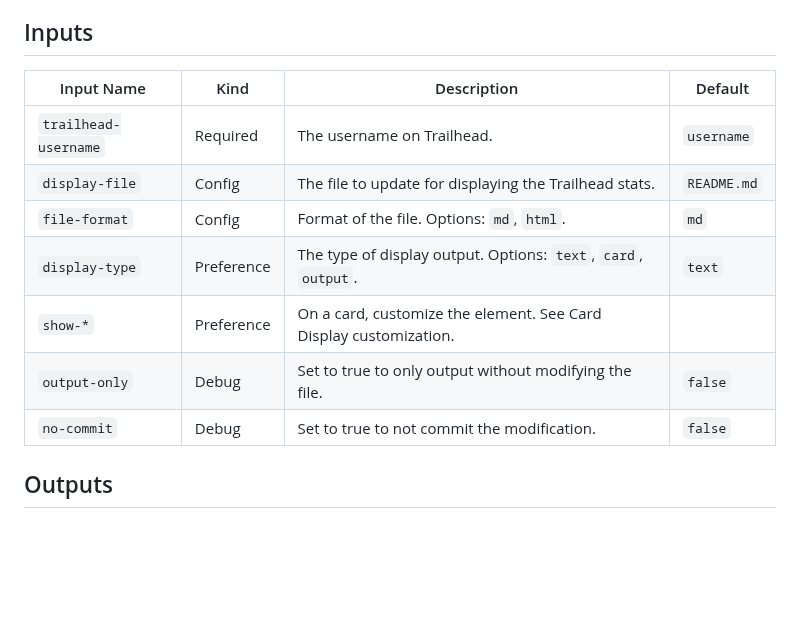
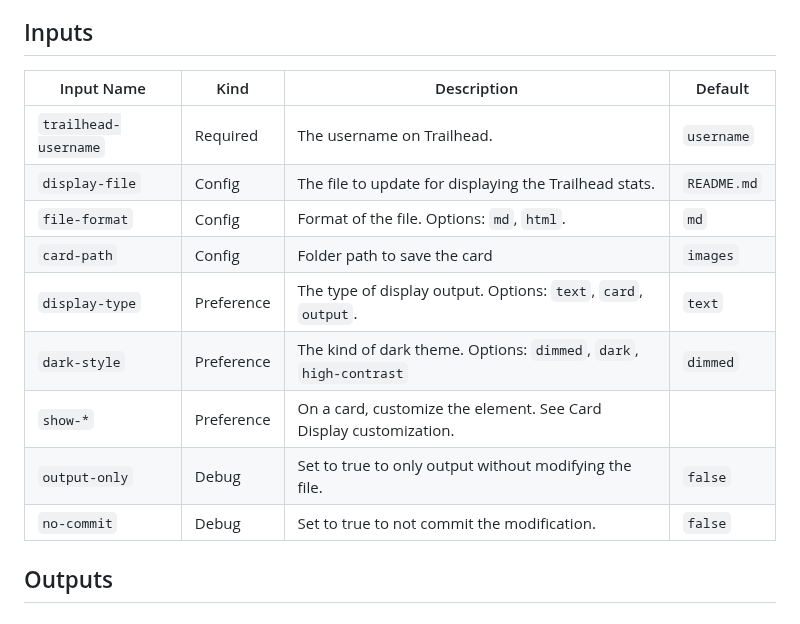
Before and after one commit to nabondance/Trailhead-Stats, a Markdown page: README.md, the part around one of its changes. GitHub-like rendering; blank space fills up the shorter version.

```diff
--- a/README.md
+++ b/README.md
@@ -85,15 +85,17 @@ daily.
 
 ## Inputs
 
-| Input Name           | Kind       | Description                                                       | Default     |
-| -------------------- | ---------- | ----------------------------------------------------------------- | ----------- |
-| `trailhead-username` | Required   | The username on Trailhead.                                        | `username`  |
-| `display-file`       | Config     | The file to update for displaying the Trailhead stats.            | `README.md` |
-| `file-format`        | Config     | Format of the file. Options: `md`, `html`.                        | `md`        |
-| `display-type`       | Preference | The type of display output. Options: `text`, `card`, `output`.    | `text`      |
-| `show-*`             | Preference | On a card, customize the element. See Card Display customization. |             |
-| `output-only`        | Debug      | Set to true to only output without modifying the file.            | `false`     |
-| `no-commit`          | Debug      | Set to true to not commit the modification.                       | `false`     |
+| Input Name           | Kind       | Description                                                        | Default     |
+| -------------------- | ---------- | ------------------------------------------------------------------ | ----------- |
+| `trailhead-username` | Required   | The username on Trailhead.                                         | `username`  |
+| `display-file`       | Config     | The file to update for displaying the Trailhead stats.             | `README.md` |
+| `file-format`        | Config     | Format of the file. Options: `md`, `html`.                         | `md`        |
+| `card-path`          | Config     | Folder path to save the card                                       | `images`    |
+| `display-type`       | Preference | The type of display output. Options: `text`, `card`, `output`.     | `text`      |
+| `dark-style`         | Preference | The kind of dark theme. Options: `dimmed`, `dark`, `high-contrast` | `dimmed`    |
+| `show-*`             | Preference | On a card, customize the element. See Card Display customization.  |             |
+| `output-only`        | Debug      | Set to true to only output without modifying the file.             | `false`     |
+| `no-commit`          | Debug      | Set to true to not commit the modification.                        | `false`     |
 
 ## Outputs
 
```
Also changed, not shown: other parts of README.md (+13 -0 lines), images/readme/theme-dark_dark.png (added), images/readme/theme-dark_dimmed.png (added), images/readme/theme-dark_high-contrast.png (added), 7 other files.
